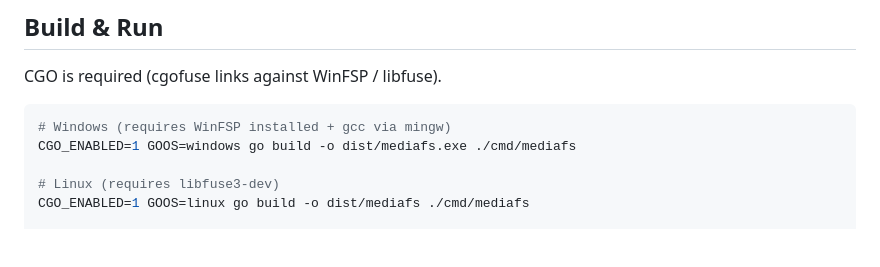
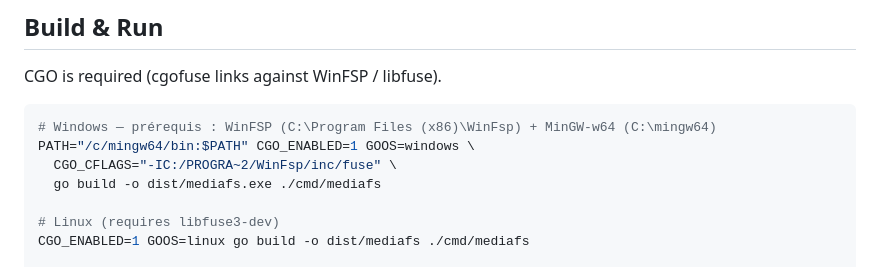
Before and after one commit to CCoupel/Media_FS, a Markdown page: CLAUDE.md, the part around the change. GitHub-like rendering; blank space fills up the shorter version.

Commit message:
docs: update Windows build command with MinGW path and CGO_CFLAGS
Co-Authored-By: Claude Sonnet 4.6 <noreply@anthropic.com>

````diff
--- a/CLAUDE.md
+++ b/CLAUDE.md
@@ -21,8 +21,10 @@ Full functional specs: [SPECS.md](SPECS.md)
 CGO is required (cgofuse links against WinFSP / libfuse).
 
 ```bash
-# Windows (requires WinFSP installed + gcc via mingw)
-CGO_ENABLED=1 GOOS=windows go build -o dist/mediafs.exe ./cmd/mediafs
+# Windows — prérequis : WinFSP (C:\Program Files (x86)\WinFsp) + MinGW-w64 (C:\mingw64)
+PATH="/c/mingw64/bin:$PATH" CGO_ENABLED=1 GOOS=windows \
+  CGO_CFLAGS="-IC:/PROGRA~2/WinFsp/inc/fuse" \
+  go build -o dist/mediafs.exe ./cmd/mediafs
 
 # Linux (requires libfuse3-dev)
 CGO_ENABLED=1 GOOS=linux go build -o dist/mediafs ./cmd/mediafs
````
